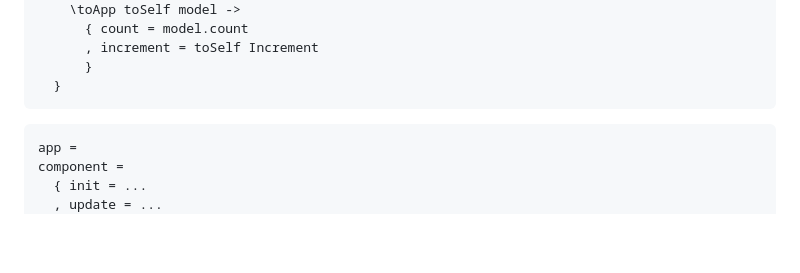
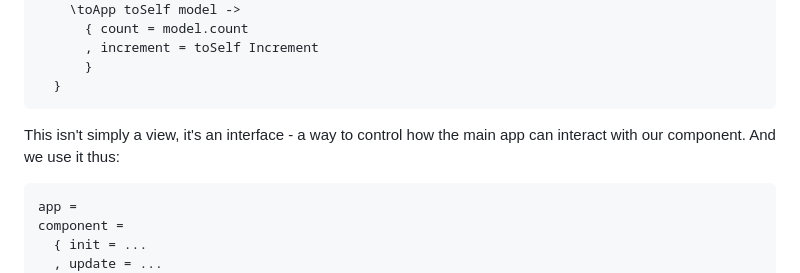
Before and after one commit to edkelly303/elm-composer, a Markdown page: README.md, the part around the change. GitHub-like rendering; blank space fills up the shorter version.

````diff
--- a/README.md
+++ b/README.md
@@ -84,6 +84,8 @@ component =
   }
 ```
 
+This isn't simply a view, it's an interface - a way to control how the main app can interact with our component. And we use it thus:
+
 ```elm
 app =
 component =
````
